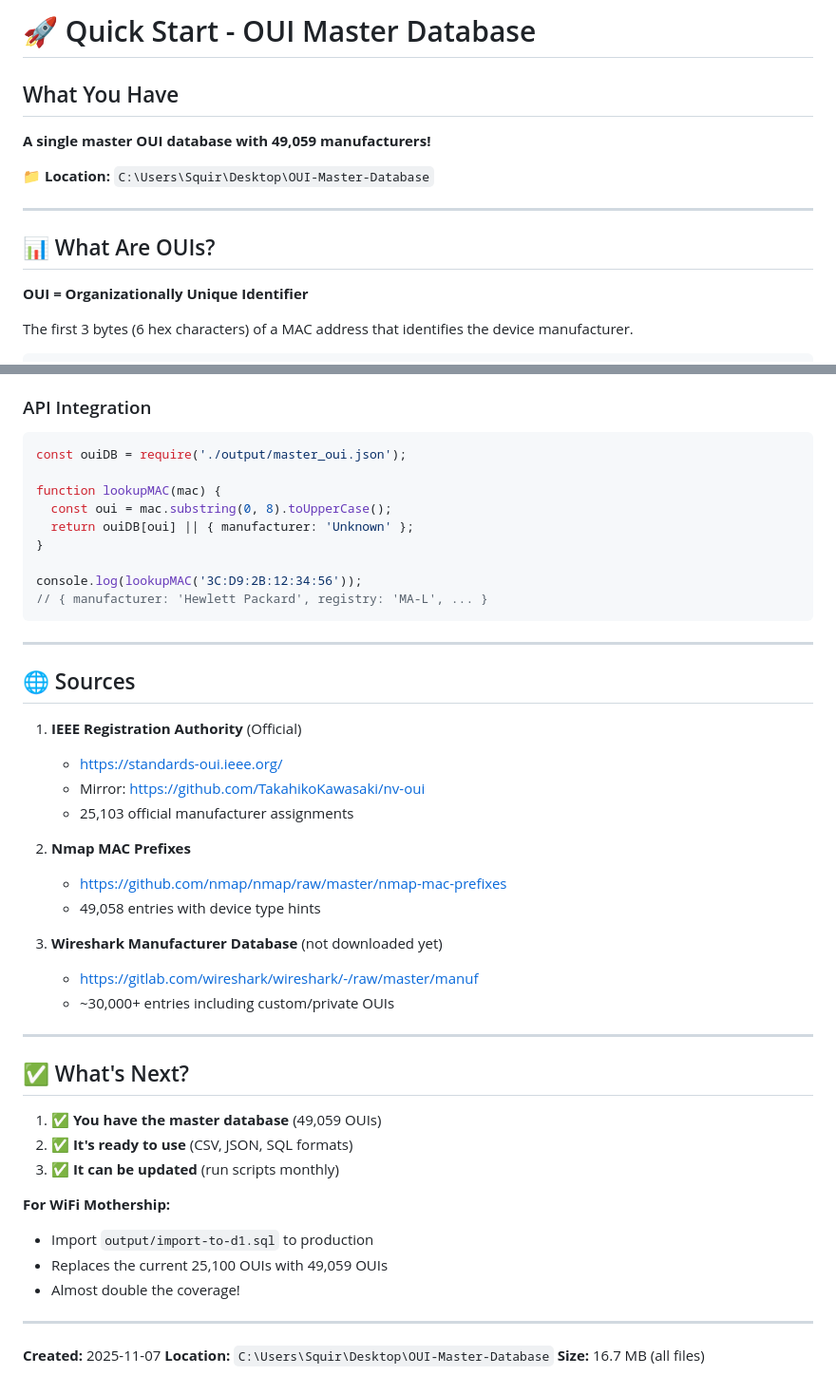
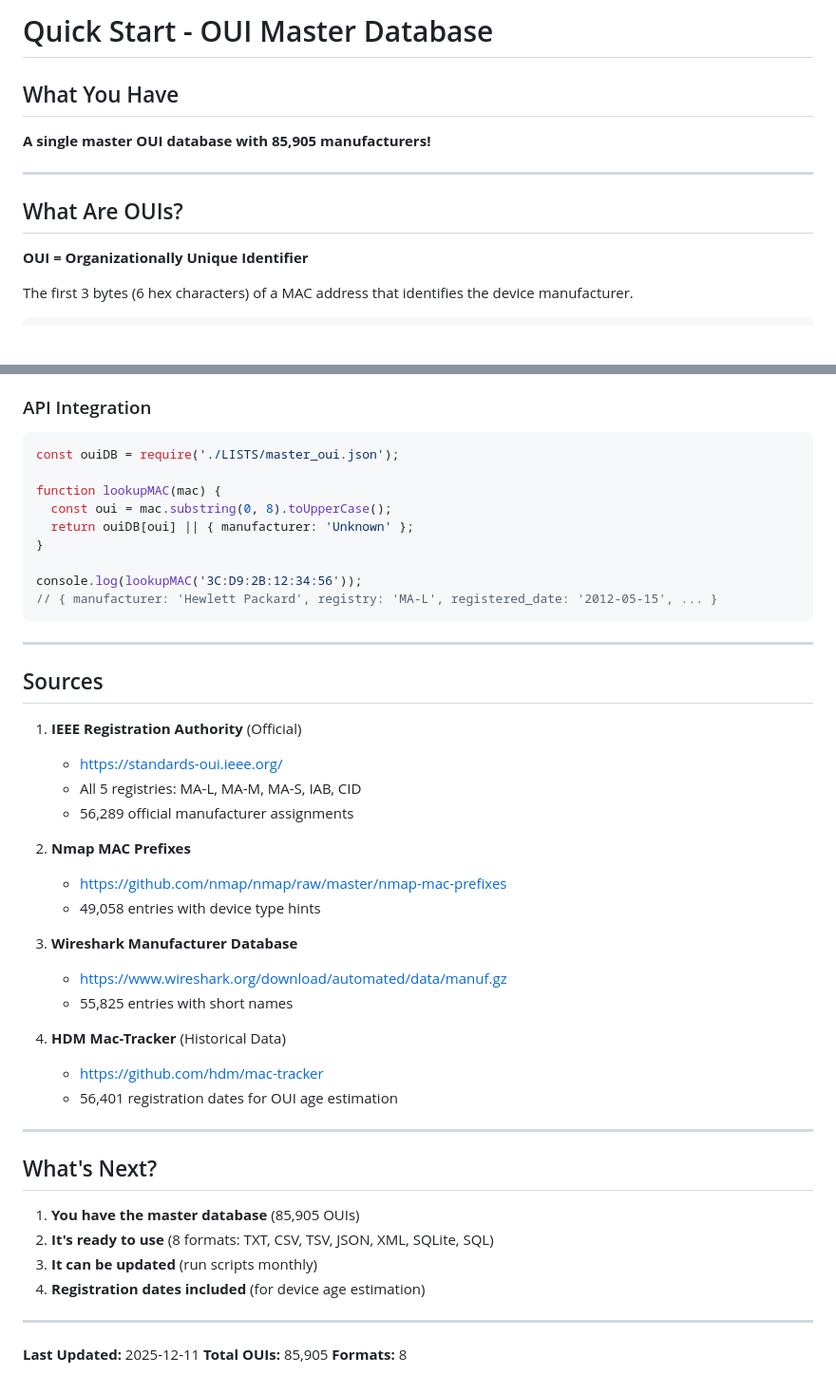
Before and after one commit to Ringmast4r/OUI-Master-Database, a Markdown page: QUICK-START.md, 2 parts joined by grey strips. Shown at 95% size. Drawn GitHub-style; blank space fills up the shorter version.

````diff
--- a/QUICK-START.md
+++ b/QUICK-START.md
@@ -1,14 +1,12 @@
-# 🚀 Quick Start - OUI Master Database
+# Quick Start - OUI Master Database
 
 ## What You Have
 
-**A single master OUI database with 49,059 manufacturers!**
-
-📁 **Location:** `C:\Users\Squir\Desktop\OUI-Master-Database`
+**A single master OUI database with 85,905 manufacturers!**
 
 ---
 
-## 📊 What Are OUIs?
+## What Are OUIs?
 
 **OUI = Organizationally Unique Identifier**
 
@@ -186,7 +206,7 @@ Open `output/master_oui.csv` in Excel/Google Sheets
 
 ### API Integration
 ```javascript
-const ouiDB = require('./output/master_oui.json');
+const ouiDB = require('./LISTS/master_oui.json');
 
 function lookupMAC(mac) {
   const oui = mac.substring(0, 8).toUpperCase();
@@ -194,41 +214,41 @@ function lookupMAC(mac) {
 }
 
 console.log(lookupMAC('3C:D9:2B:12:34:56'));
-// { manufacturer: 'Hewlett Packard', registry: 'MA-L', ... }
+// { manufacturer: 'Hewlett Packard', registry: 'MA-L', registered_date: '2012-05-15', ... }
 ```
 
 ---
 
-## 🌐 Sources
+## Sources
 
 1. **IEEE Registration Authority** (Official)
    - https://standards-oui.ieee.org/
-   - Mirror: https://github.com/TakahikoKawasaki/nv-oui
-   - 25,103 official manufacturer assignments
+   - All 5 registries: MA-L, MA-M, MA-S, IAB, CID
+   - 56,289 official manufacturer assignments
 
 2. **Nmap MAC Prefixes**
    - https://github.com/nmap/nmap/raw/master/nmap-mac-prefixes
    - 49,058 entries with device type hints
 
-3. **Wireshark Manufacturer Database** (not downloaded yet)
-   - https://gitlab.com/wireshark/wireshark/-/raw/master/manuf
-   - ~30,000+ entries including custom/private OUIs
+3. **Wireshark Manufacturer Database**
+   - https://www.wireshark.org/download/automated/data/manuf.gz
+   - 55,825 entries with short names
+
+4. **HDM Mac-Tracker** (Historical Data)
+   - https://github.com/hdm/mac-tracker
+   - 56,401 registration dates for OUI age estimation
 
 ---
 
-## ✅ What's Next?
+## What's Next?
 
-1. ✅ **You have the master database** (49,059 OUIs)
-2. ✅ **It's ready to use** (CSV, JSON, SQL formats)
-3. ✅ **It can be updated** (run scripts monthly)
-
-**For WiFi Mothership:**
-- Import `output/import-to-d1.sql` to production
-- Replaces the current 25,100 OUIs with 49,059 OUIs
-- Almost double the coverage!
+1. **You have the master database** (85,905 OUIs)
+2. **It's ready to use** (8 formats: TXT, CSV, TSV, JSON, XML, SQLite, SQL)
+3. **It can be updated** (run scripts monthly)
+4. **Registration dates included** (for device age estimation)
 
 ---
 
-**Created:** 2025-11-07
-**Location:** `C:\Users\Squir\Desktop\OUI-Master-Database`
-**Size:** 16.7 MB (all files)
+**Last Updated:** 2025-12-11
+**Total OUIs:** 85,905
+**Formats:** 8
````
Also changed, not shown: other parts of QUICK-START.md (+79 -57 lines).
